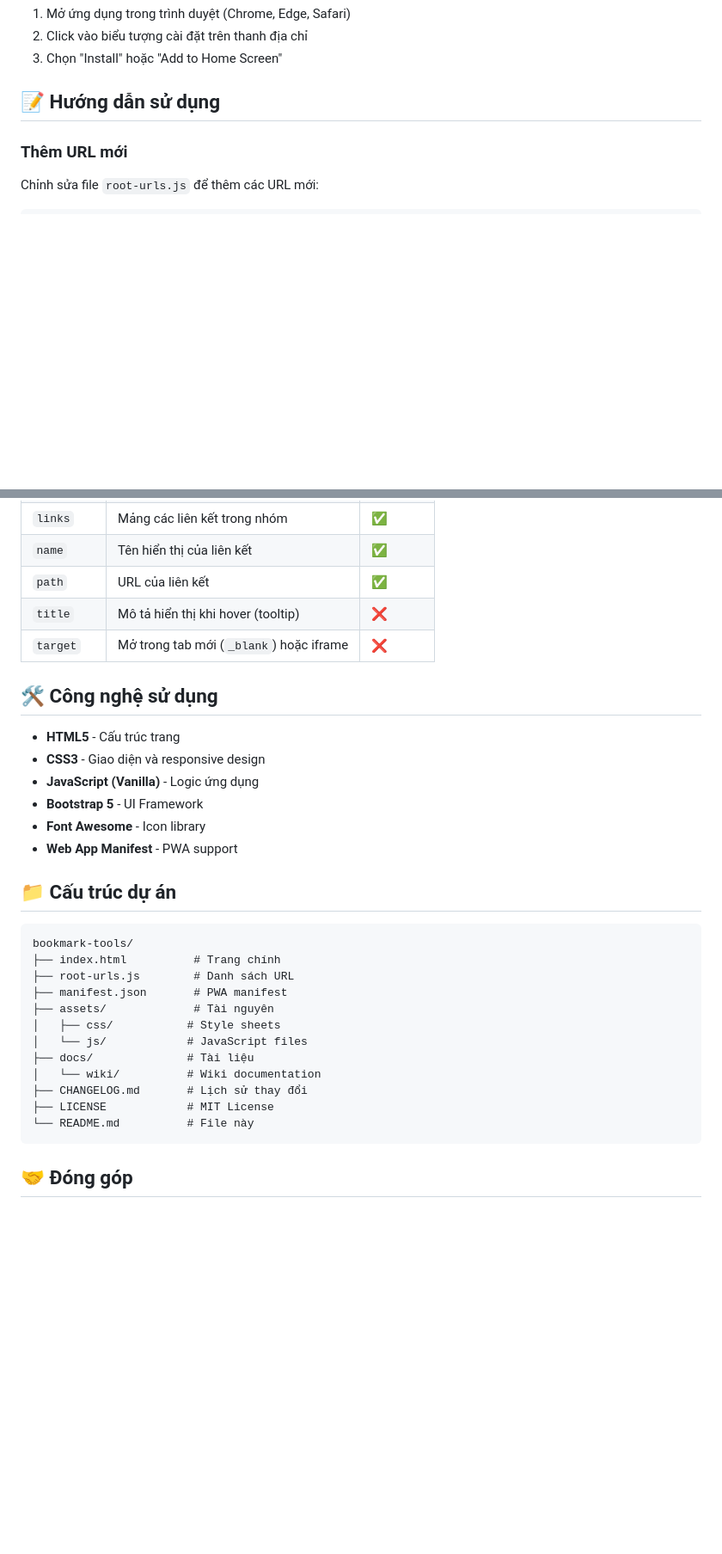
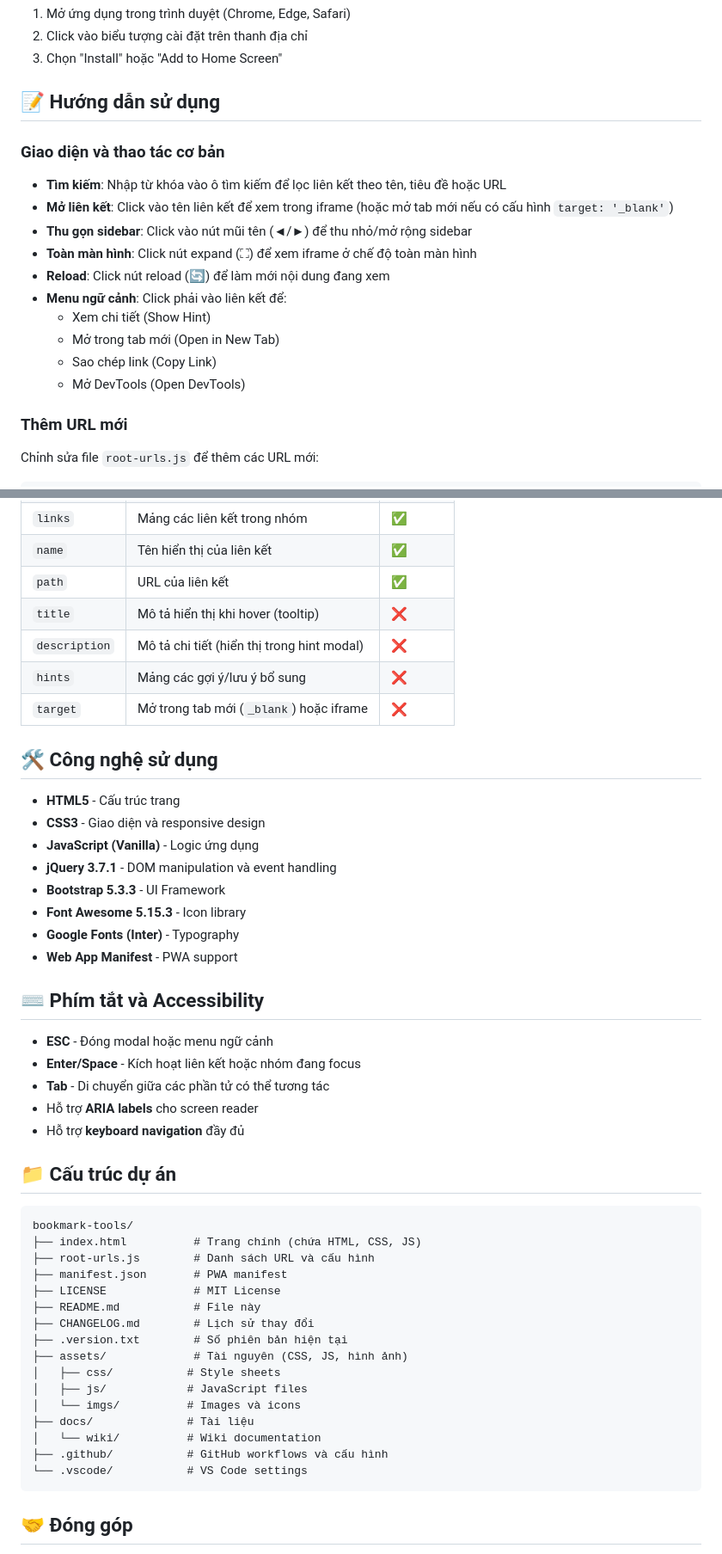
Before and after one commit to ltk1005/bookmark-tools, a Markdown page: README.md, 2 parts joined by grey strips. Shown at 86% size. Drawn GitHub-style; blank space fills up the shorter version.

Commit message:
docs: update README with comprehensive feature documentation
Co-authored-by: nguyenquy0710 <22485887+nguyenquy0710@users.noreply.github.com>

````diff
--- a/README.md
+++ b/README.md
@@ -42,6 +57,19 @@ npx serve .
 3. Chọn "Install" hoặc "Add to Home Screen"
 
 ## 📝 Hướng dẫn sử dụng
+
+### Giao diện và thao tác cơ bản
+
+- **Tìm kiếm**: Nhập từ khóa vào ô tìm kiếm để lọc liên kết theo tên, tiêu đề hoặc URL
+- **Mở liên kết**: Click vào tên liên kết để xem trong iframe (hoặc mở tab mới nếu có cấu hình `target: '_blank'`)
+- **Thu gọn sidebar**: Click vào nút mũi tên (◄/►) để thu nhỏ/mở rộng sidebar
+- **Toàn màn hình**: Click nút expand (⛶) để xem iframe ở chế độ toàn màn hình
+- **Reload**: Click nút reload (🔄) để làm mới nội dung đang xem
+- **Menu ngữ cảnh**: Click phải vào liên kết để:
+  - Xem chi tiết (Show Hint)
+  - Mở trong tab mới (Open in New Tab)
+  - Sao chép link (Copy Link)
+  - Mở DevTools (Open DevTools)
 
 ### Thêm URL mới
 
@@ -76,6 +104,8 @@ const urls = [
 | `name` | Tên hiển thị của liên kết | ✅ |
 | `path` | URL của liên kết | ✅ |
 | `title` | Mô tả hiển thị khi hover (tooltip) | ❌ |
+| `description` | Mô tả chi tiết (hiển thị trong hint modal) | ❌ |
+| `hints` | Mảng các gợi ý/lưu ý bổ sung | ❌ |
 | `target` | Mở trong tab mới (`_blank`) hoặc iframe | ❌ |
 
 ## 🛠️ Công nghệ sử dụng
@@ -83,25 +113,39 @@ const urls = [
 - **HTML5** - Cấu trúc trang
 - **CSS3** - Giao diện và responsive design
 - **JavaScript (Vanilla)** - Logic ứng dụng
-- **Bootstrap 5** - UI Framework
-- **Font Awesome** - Icon library
+- **jQuery 3.7.1** - DOM manipulation và event handling
+- **Bootstrap 5.3.3** - UI Framework
+- **Font Awesome 5.15.3** - Icon library
+- **Google Fonts (Inter)** - Typography
 - **Web App Manifest** - PWA support
+
+## ⌨️ Phím tắt và Accessibility
+
+- **ESC** - Đóng modal hoặc menu ngữ cảnh
+- **Enter/Space** - Kích hoạt liên kết hoặc nhóm đang focus
+- **Tab** - Di chuyển giữa các phần tử có thể tương tác
+- Hỗ trợ **ARIA labels** cho screen reader
+- Hỗ trợ **keyboard navigation** đầy đủ
 
 ## 📁 Cấu trúc dự án
 
 ```
 bookmark-tools/
-├── index.html          # Trang chính
-├── root-urls.js        # Danh sách URL
+├── index.html          # Trang chính (chứa HTML, CSS, JS)
+├── root-urls.js        # Danh sách URL và cấu hình
 ├── manifest.json       # PWA manifest
-├── assets/             # Tài nguyên
+├── LICENSE             # MIT License
+├── README.md           # File này
+├── CHANGELOG.md        # Lịch sử thay đổi
+├── .version.txt        # Số phiên bản hiện tại
+├── assets/             # Tài nguyên (CSS, JS, hình ảnh)
 │   ├── css/           # Style sheets
-│   └── js/            # JavaScript files
+│   ├── js/            # JavaScript files
+│   └── imgs/          # Images và icons
 ├── docs/              # Tài liệu
 │   └── wiki/          # Wiki documentation
-├── CHANGELOG.md       # Lịch sử thay đổi
-├── LICENSE            # MIT License
-└── README.md          # File này
+├── .github/           # GitHub workflows và cấu hình
+└── .vscode/           # VS Code settings
 ```
 
 ## 🤝 Đóng góp
````
Also changed, not shown: other parts of README.md (+18 -3 lines).
